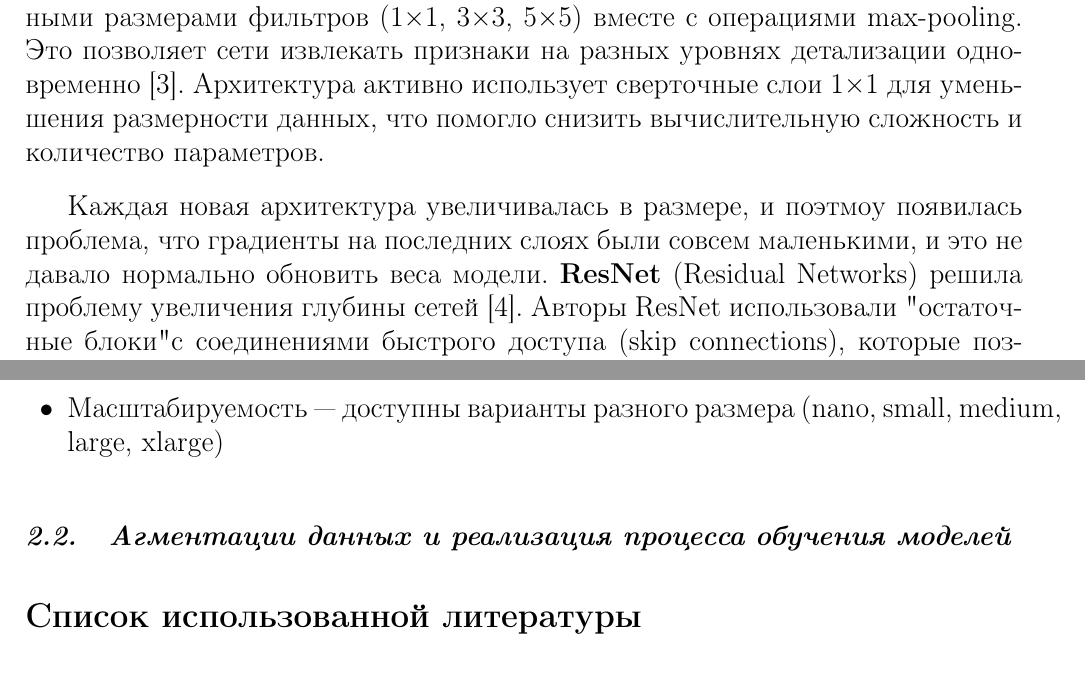
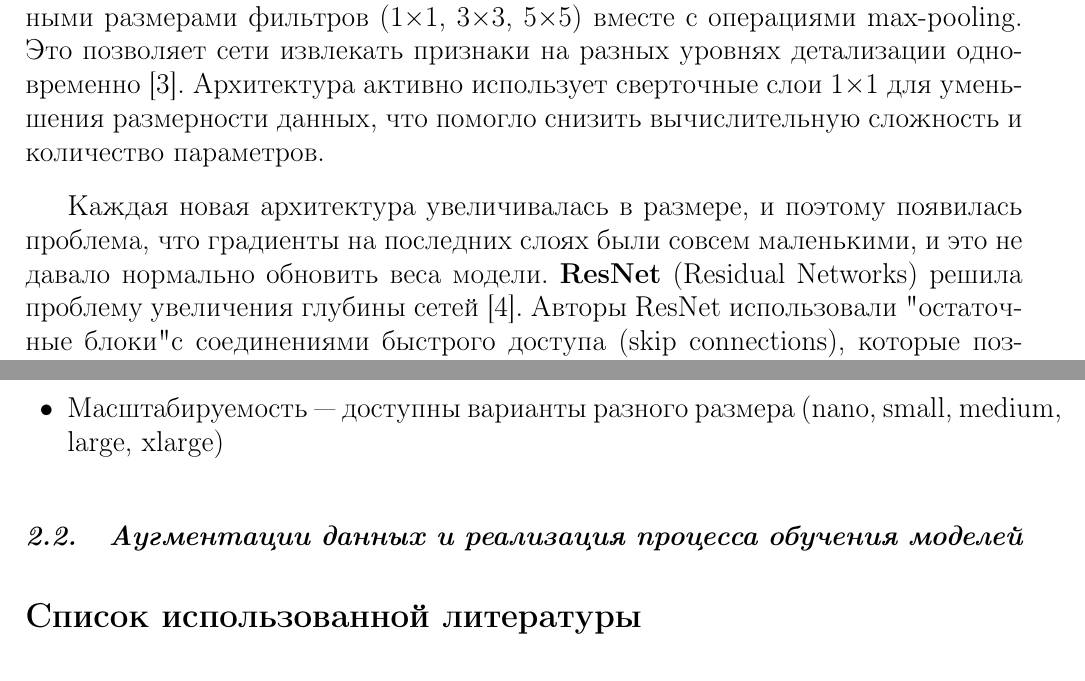
Before and after one commit to lpestov/interactive_ai_model_builder, a LaTeX document (paper/КР_Пестов_Лев/main.tex): two parts of pages 6 and 8 of 9, joined at a grey line, cut so that both start at the same text. Compiled offline with pdfLaTeX.

Commit message:
#fix typo

```diff
--- a/paper/КР_Пестов_Лев/main.tex
+++ b/paper/КР_Пестов_Лев/main.tex
@@ -109,7 +109,7 @@
 
 Архитектура \textbf{Inception} (GoogLeNet) - её ключевой особенностью являются Inception-блоки, которые параллельно применяют сверточные операции с разными размерами фильтров (1×1, 3×3, 5×5) вместе с операциями max-pooling. Это позволяет сети извлекать признаки на разных уровнях детализации одновременно \cite{szegedy2014going}. Архитектура активно использует сверточные слои 1×1 для уменьшения размерности данных, что помогло снизить вычислительную сложность и количество параметров.
 
-Каждая новая архитектура увеличивалась в размере, и поэтмоу появилась проблема, что градиенты на последних слоях были совсем маленькими, и это не давало нормально обновить веса модели. \textbf{ResNet} (Residual Networks) решила проблему увеличения глубины сетей \cite{he2015deep}. Авторы ResNet использовали "остаточные блоки" с соединениями быстрого доступа (skip connections), которые позволяют градиентам эффективно распространяться через многие слои. Входные данные передаются по дополнительному соединению в обход следующих слоев и добавляются к полученному результату, это соединение не добавляет дополнительные параметры в сеть, поэтому ее структура не усложняется.
+Каждая новая архитектура увеличивалась в размере, и поэтому появилась проблема, что градиенты на последних слоях были совсем маленькими, и это не давало нормально обновить веса модели. \textbf{ResNet} (Residual Networks) решила проблему увеличения глубины сетей \cite{he2015deep}. Авторы ResNet использовали "остаточные блоки" с соединениями быстрого доступа (skip connections), которые позволяют градиентам эффективно распространяться через многие слои. Входные данные передаются по дополнительному соединению в обход следующих слоев и добавляются к полученному результату, это соединение не добавляет дополнительные параметры в сеть, поэтому ее структура не усложняется.
 
 Появилась необходимость использования нейронных сетей на мобильных устройствах, и в 2017 году исследователями из Google была представлена архитектура  \textbf{MobileNet} \cite{howard2017mobilenets}. Основным отличием  MobileNet является использование глубоких отделимых сверточных слоев (depthwise separable convolutions), которые разделяют стандартную свертку на две операции - глубинную свертку (depthwise convolution), которая выполняет фильтрацию, применяя один фильтр для каждого входного канала и поточечную свертку (pointwise convolution) с фильтром 1×1, которая выполняет комбинирование выходных каналов. Этот подход значительно снижает вычислительную сложность и количество параметров по сравнению с обычными сверточными слоями. MobileNetV1 содержит около 4,2 млн параметров и показывает 70,6\% top-1 на соревновании ImageNet при значительно меньших вычислительных затратах по сравнению с предыдущими сетями.
 
@@ -142,7 +142,7 @@
 \end{itemize}
 \end{enumerate}
 
-\subsection{Агментации данных и реализация процесса обучения моделей}
+\subsection{Аугментации данных и реализация процесса обучения моделей}
 \section*{Список использованной литературы}
 \printbibliography[heading=none]
 \end{document}
```
Also changed, not shown: paper/КР_Пестов_Лев/КР_Пестов_Лев.pdf.
